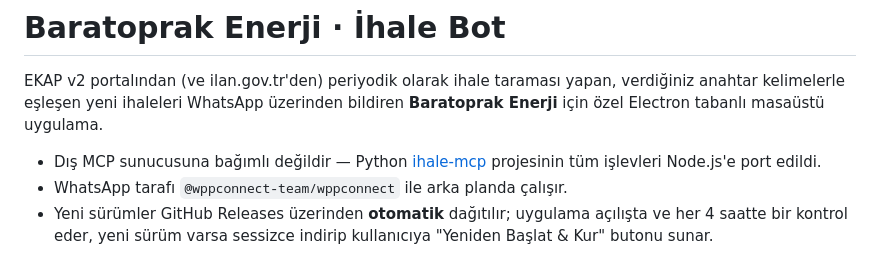
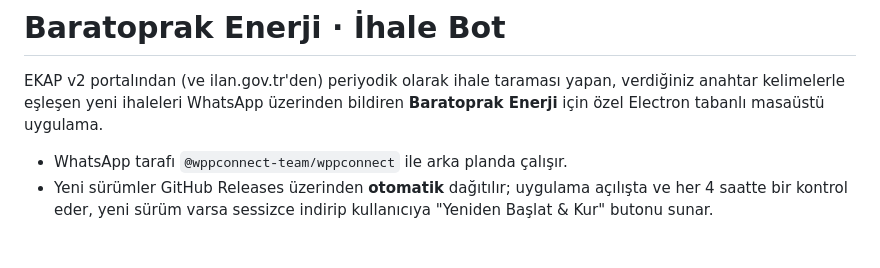
Before and after one commit to hamzaalmali/ihale-bot, a Markdown page: README.md, the part around the change. GitHub-like rendering.

```diff
--- a/README.md
+++ b/README.md
@@ -4,8 +4,6 @@ EKAP v2 portalından (ve ilan.gov.tr'den) periyodik olarak ihale taraması yapan
 verdiğiniz anahtar kelimelerle eşleşen yeni ihaleleri WhatsApp üzerinden bildiren
 **Baratoprak Enerji** için özel Electron tabanlı masaüstü uygulama.
 
-- Dış MCP sunucusuna bağımlı değildir — Python [ihale-mcp](https://github.com/saidsurucu/ihale-mcp)
-  projesinin tüm işlevleri Node.js'e port edildi.
 - WhatsApp tarafı `@wppconnect-team/wppconnect` ile arka planda çalışır.
 - Yeni sürümler GitHub Releases üzerinden **otomatik** dağıtılır; uygulama
   açılışta ve her 4 saatte bir kontrol eder, yeni sürüm varsa sessizce indirip
```
